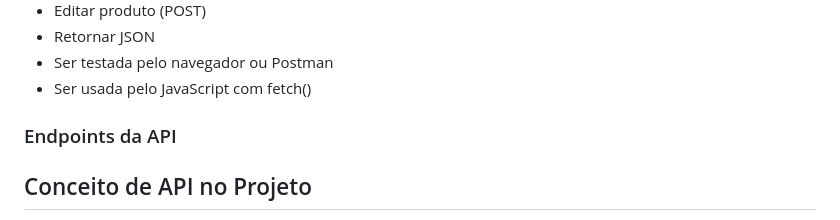
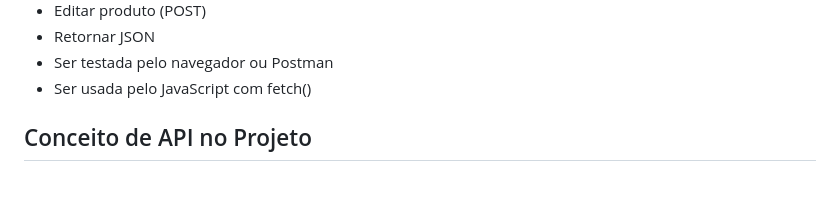
Before and after one commit to vitoriaju/Minha_loja-Api, a Markdown page: README.md, the part around the change. Rendered like a GitHub page; blank space fills up the shorter version.

```diff
--- a/README.md
+++ b/README.md
@@ -110,7 +110,7 @@ A API permite:
 - Ser testada pelo navegador ou Postman
 - Ser usada pelo JavaScript com fetch()
 
-### Endpoints da API
+
 ## Conceito de API no Projeto
 
 A API (Application Programming Interface) implementada neste sistema funciona como uma camada intermediária entre o front-end e o banco de dados.
```
